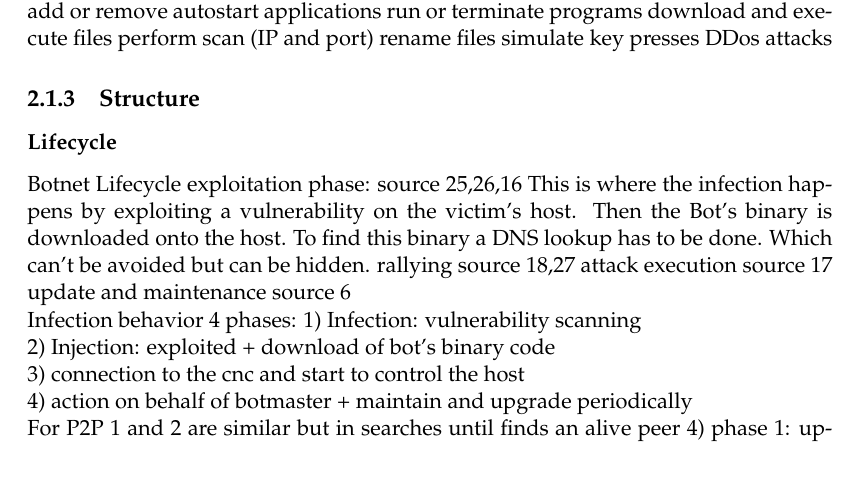
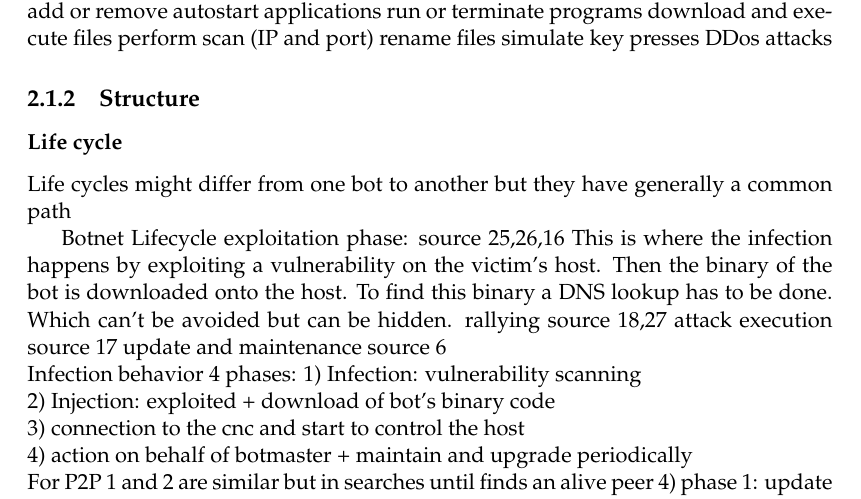
Before and after one commit to gtionogu/MasterThesisReport, a LaTeX thesis (memoire.tex, which reads Chapters/Chapter2.tex): part of page 24 of 45, cut so that both start at the same text. Compiled offline with pdfLaTeX.

Commit message:
[sota/structure] moved things according to the meeting notes

```diff
--- a/Chapters/Chapter2.tex
+++ b/Chapters/Chapter2.tex
@@ -89,11 +93,15 @@ rename files simulate key presses DDos attacks
 
 
 \subsection{Structure}
-\subsubsection{Lifecycle}
+\subsubsection{Life cycle}
+Life cycles might differ from one bot to another but they have generally a common path
+
+
 %A survey of botnet detection based on DNS
 Botnet Lifecycle
-exploitation phase: source 25,26,16 This is where the infection happens by exploiting a
-vulnerability on the victim's host. Then the Bot's binary is downloaded onto the host. To find
+exploitation phase: source 25,26,16
+This is where the infection happens by exploiting a
+vulnerability on the victim's host. Then the binary of the bot is downloaded onto the host. To find
 this binary a DNS lookup has to be done. Which can't be avoided but can be hidden.
 rallying source 18,27
 attack execution source 17
```
Also changed, not shown: memoire.pdf, Chapters/Chapter2.tex (30 more changed lines).
